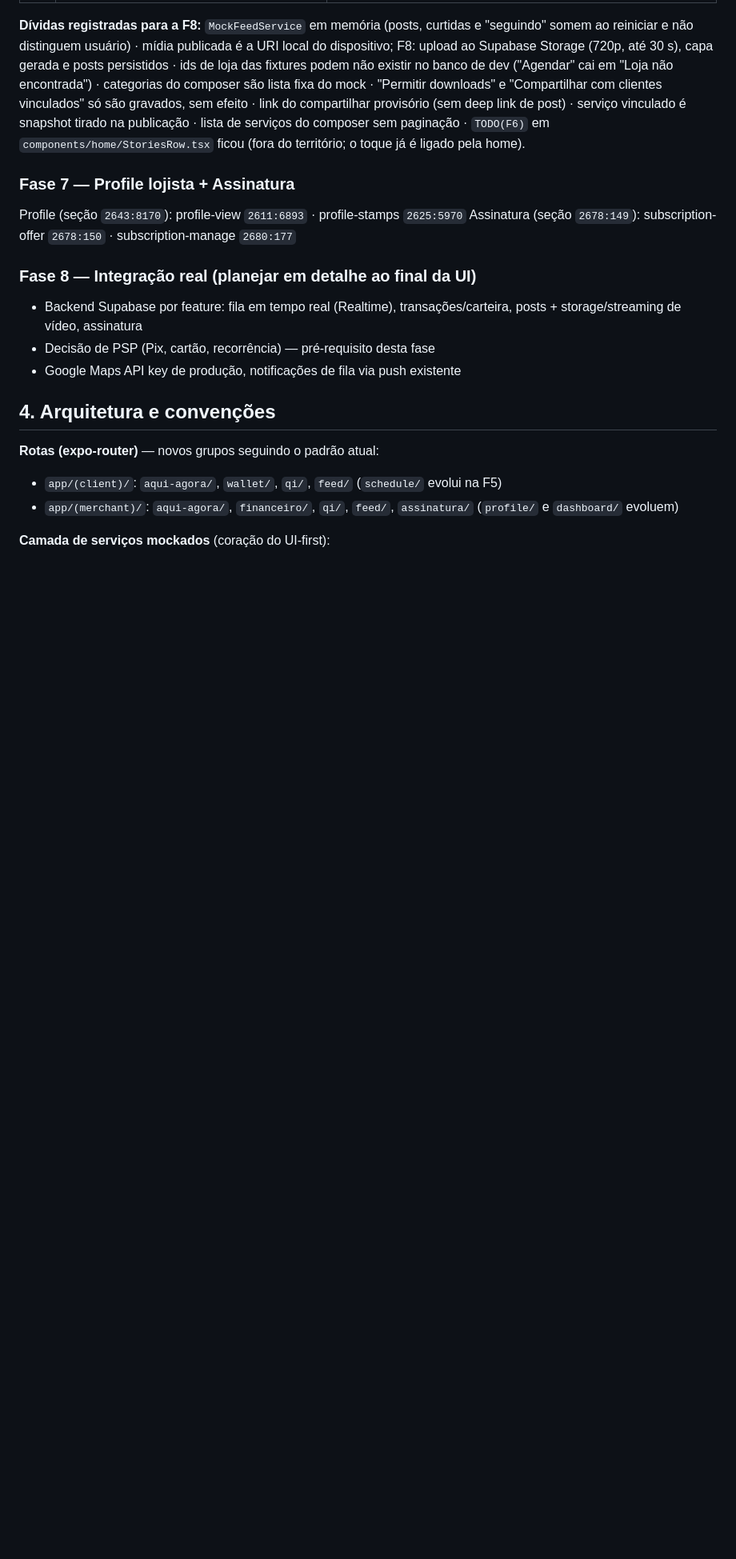
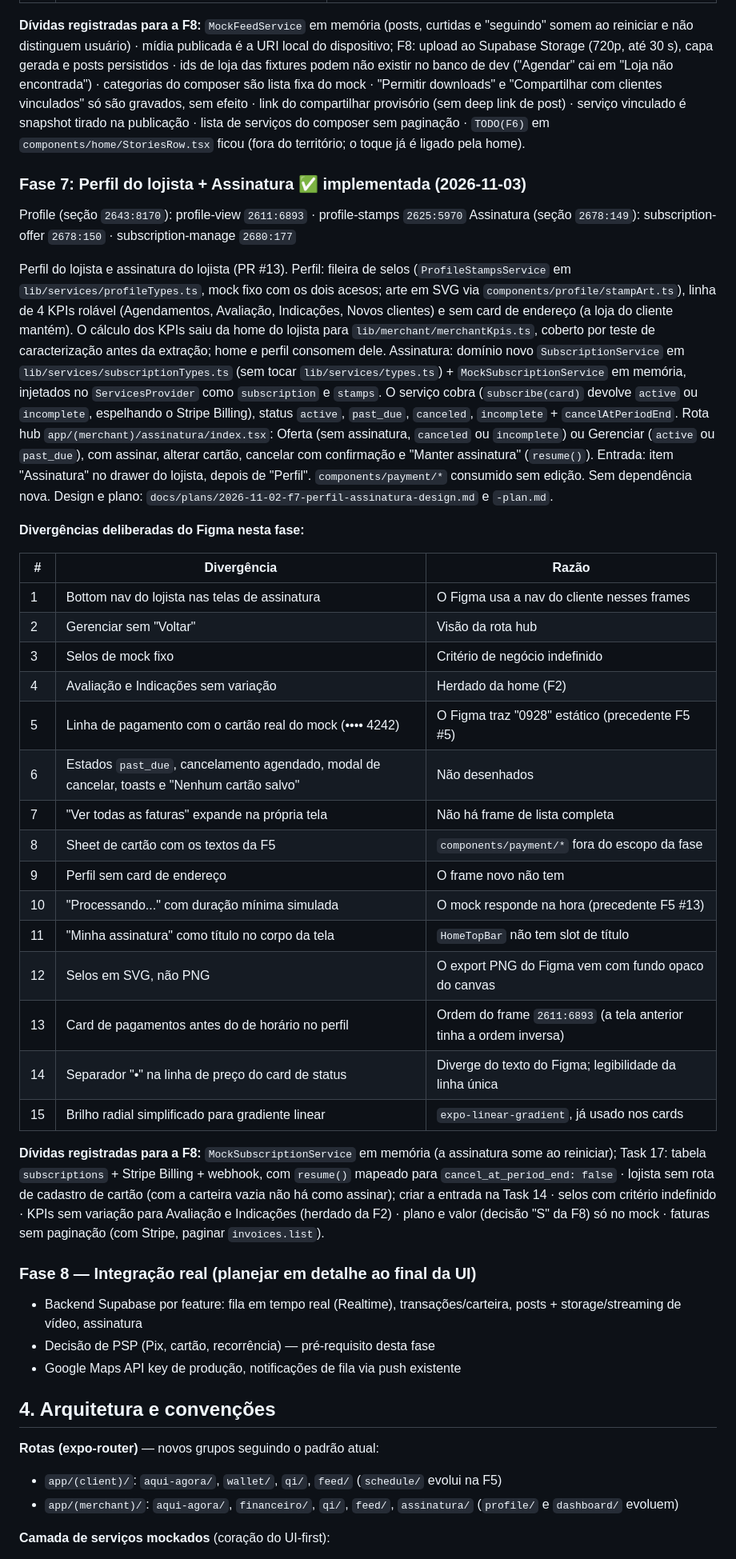
Before and after one commit to Kavicki-com/wall-to-all, a Markdown page: docs/plans/2026-07-06-novo-escopo-master.md, the part around one of its changes. Shown at 80% size. Drawn GitHub-style; blank space fills up the shorter version.

Commit message:
docs(plano-mestre): marca a fase 7 como implementada
O PR #13 levou para a main o perfil do lojista e a assinatura, mas o
documento mestre ainda listava a fase 7 só com os frames do Figma.

A seção da fase 7 passa a descrever o que foi entregue: selos e KPIs no
perfil, o SubscriptionService com mock em memória e a rota única da
assinatura com assinar, trocar cartão, cancelar e manter. Entram também
as 15 divergências deliberadas do Figma e as dívidas que ficam para a
fase 8, com o resume() que a Task 17 do Stripe Billing precisa mapear.

Na tabela de documentos derivados, a linha da fase 7 registra a suíte
(717 testes em 92 suítes) e o que falta: QA em dispositivo e a revisão
de fidelidade contra os quatro frames.

```diff
--- a/docs/plans/2026-07-06-novo-escopo-master.md
+++ b/docs/plans/2026-07-06-novo-escopo-master.md
@@ -197,10 +197,34 @@ Feed de vídeos e fotos das lojas (PR #9). Domínio novo `FeedService` em `lib/s
 
 **Dívidas registradas para a F8:** `MockFeedService` em memória (posts, curtidas e "seguindo" somem ao reiniciar e não distinguem usuário) · mídia publicada é a URI local do dispositivo; F8: upload ao Supabase Storage (720p, até 30 s), capa gerada e posts persistidos · ids de loja das fixtures podem não existir no banco de dev ("Agendar" cai em "Loja não encontrada") · categorias do composer são lista fixa do mock · "Permitir downloads" e "Compartilhar com clientes vinculados" só são gravados, sem efeito · link do compartilhar provisório (sem deep link de post) · serviço vinculado é snapshot tirado na publicação · lista de serviços do composer sem paginação · `TODO(F6)` em `components/home/StoriesRow.tsx` ficou (fora do território; o toque já é ligado pela home).
 
-### Fase 7 — Profile lojista + Assinatura
+### Fase 7: Perfil do lojista + Assinatura ✅ implementada (2026-11-03)
 
 Profile (seção `2643:8170`): profile-view `2611:6893` · profile-stamps `2625:5970`
 Assinatura (seção `2678:149`): subscription-offer `2678:150` · subscription-manage `2680:177`
+
+Perfil do lojista e assinatura do lojista (PR #13). Perfil: fileira de selos (`ProfileStampsService` em `lib/services/profileTypes.ts`, mock fixo com os dois acesos; arte em SVG via `components/profile/stampArt.ts`), linha de 4 KPIs rolável (Agendamentos, Avaliação, Indicações, Novos clientes) e sem card de endereço (a loja do cliente mantém). O cálculo dos KPIs saiu da home do lojista para `lib/merchant/merchantKpis.ts`, coberto por teste de caracterização antes da extração; home e perfil consomem dele. Assinatura: domínio novo `SubscriptionService` em `lib/services/subscriptionTypes.ts` (sem tocar `lib/services/types.ts`) + `MockSubscriptionService` em memória, injetados no `ServicesProvider` como `subscription` e `stamps`. O serviço cobra (`subscribe(card)` devolve `active` ou `incomplete`, espelhando o Stripe Billing), status `active`, `past_due`, `canceled`, `incomplete` + `cancelAtPeriodEnd`. Rota hub `app/(merchant)/assinatura/index.tsx`: Oferta (sem assinatura, `canceled` ou `incomplete`) ou Gerenciar (`active` ou `past_due`), com assinar, alterar cartão, cancelar com confirmação e "Manter assinatura" (`resume()`). Entrada: item "Assinatura" no drawer do lojista, depois de "Perfil". `components/payment/*` consumido sem edição. Sem dependência nova. Design e plano: `docs/plans/2026-11-02-f7-perfil-assinatura-design.md` e `-plan.md`.
+
+**Divergências deliberadas do Figma nesta fase:**
+
+| # | Divergência | Razão |
+|---|---|---|
+| 1 | Bottom nav do lojista nas telas de assinatura | O Figma usa a nav do cliente nesses frames |
+| 2 | Gerenciar sem "Voltar" | Visão da rota hub |
+| 3 | Selos de mock fixo | Critério de negócio indefinido |
+| 4 | Avaliação e Indicações sem variação | Herdado da home (F2) |
+| 5 | Linha de pagamento com o cartão real do mock (•••• 4242) | O Figma traz "0928" estático (precedente F5 #5) |
+| 6 | Estados `past_due`, cancelamento agendado, modal de cancelar, toasts e "Nenhum cartão salvo" | Não desenhados |
+| 7 | "Ver todas as faturas" expande na própria tela | Não há frame de lista completa |
+| 8 | Sheet de cartão com os textos da F5 | `components/payment/*` fora do escopo da fase |
+| 9 | Perfil sem card de endereço | O frame novo não tem |
+| 10 | "Processando..." com duração mínima simulada | O mock responde na hora (precedente F5 #13) |
+| 11 | "Minha assinatura" como título no corpo da tela | `HomeTopBar` não tem slot de título |
+| 12 | Selos em SVG, não PNG | O export PNG do Figma vem com fundo opaco do canvas |
+| 13 | Card de pagamentos antes do de horário no perfil | Ordem do frame `2611:6893` (a tela anterior tinha a ordem inversa) |
+| 14 | Separador "•" na linha de preço do card de status | Diverge do texto do Figma; legibilidade da linha única |
+| 15 | Brilho radial simplificado para gradiente linear | `expo-linear-gradient`, já usado nos cards |
+
+**Dívidas registradas para a F8:** `MockSubscriptionService` em memória (a assinatura some ao reiniciar); Task 17: tabela `subscriptions` + Stripe Billing + webhook, com `resume()` mapeado para `cancel_at_period_end: false` · lojista sem rota de cadastro de cartão (com a carteira vazia não há como assinar); criar a entrada na Task 14 · selos com critério indefinido · KPIs sem variação para Avaliação e Indicações (herdado da F2) · plano e valor (decisão "S" da F8) só no mock · faturas sem paginação (com Stripe, paginar `invoices.list`).
 
 ### Fase 8 — Integração real (planejar em detalhe ao final da UI)
 - Backend Supabase por feature: fila em tempo real (Realtime), transações/carteira, posts + storage/streaming de vídeo, assinatura
```
Also changed, not shown: other parts of docs/plans/2026-07-06-novo-escopo-master.md (+1 -0 lines).
